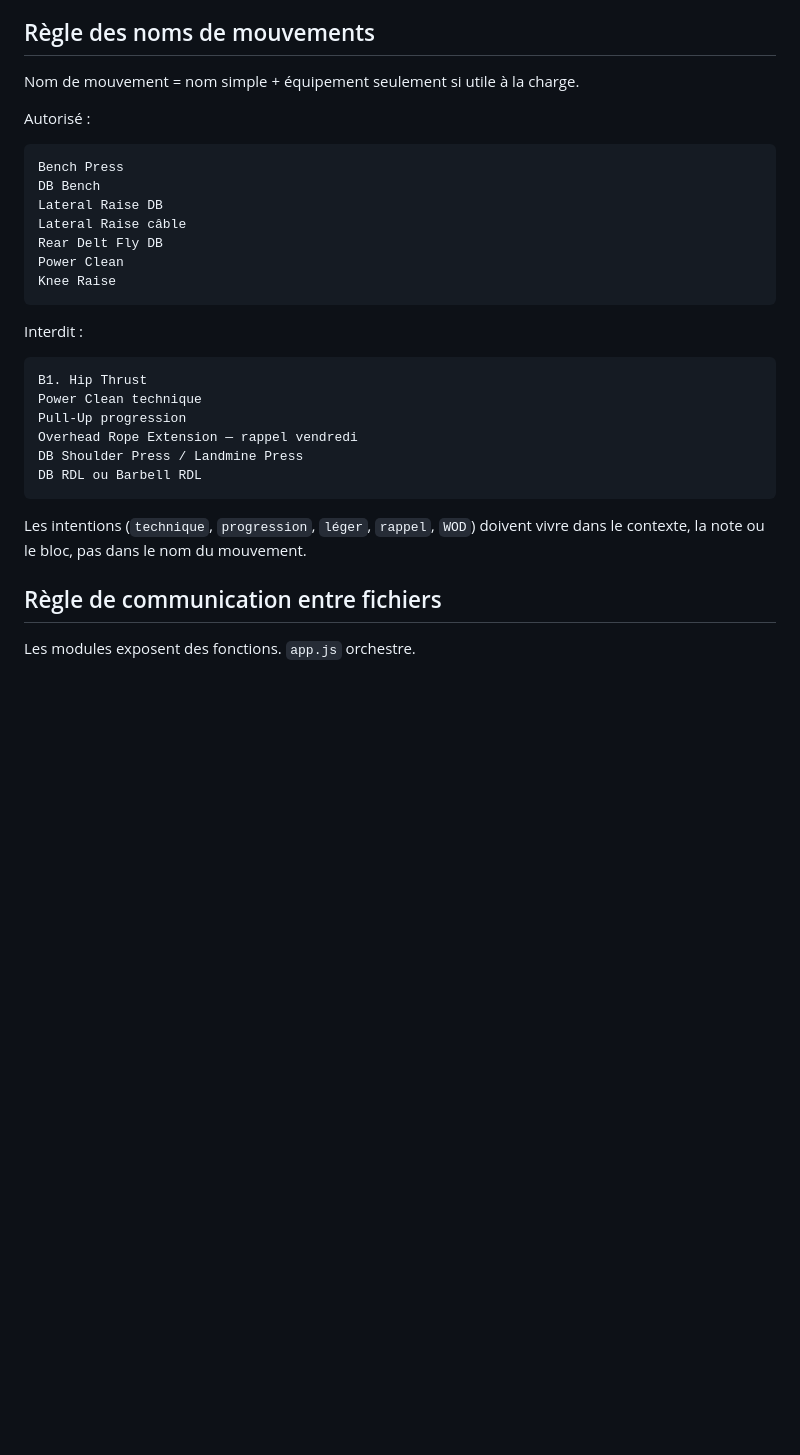
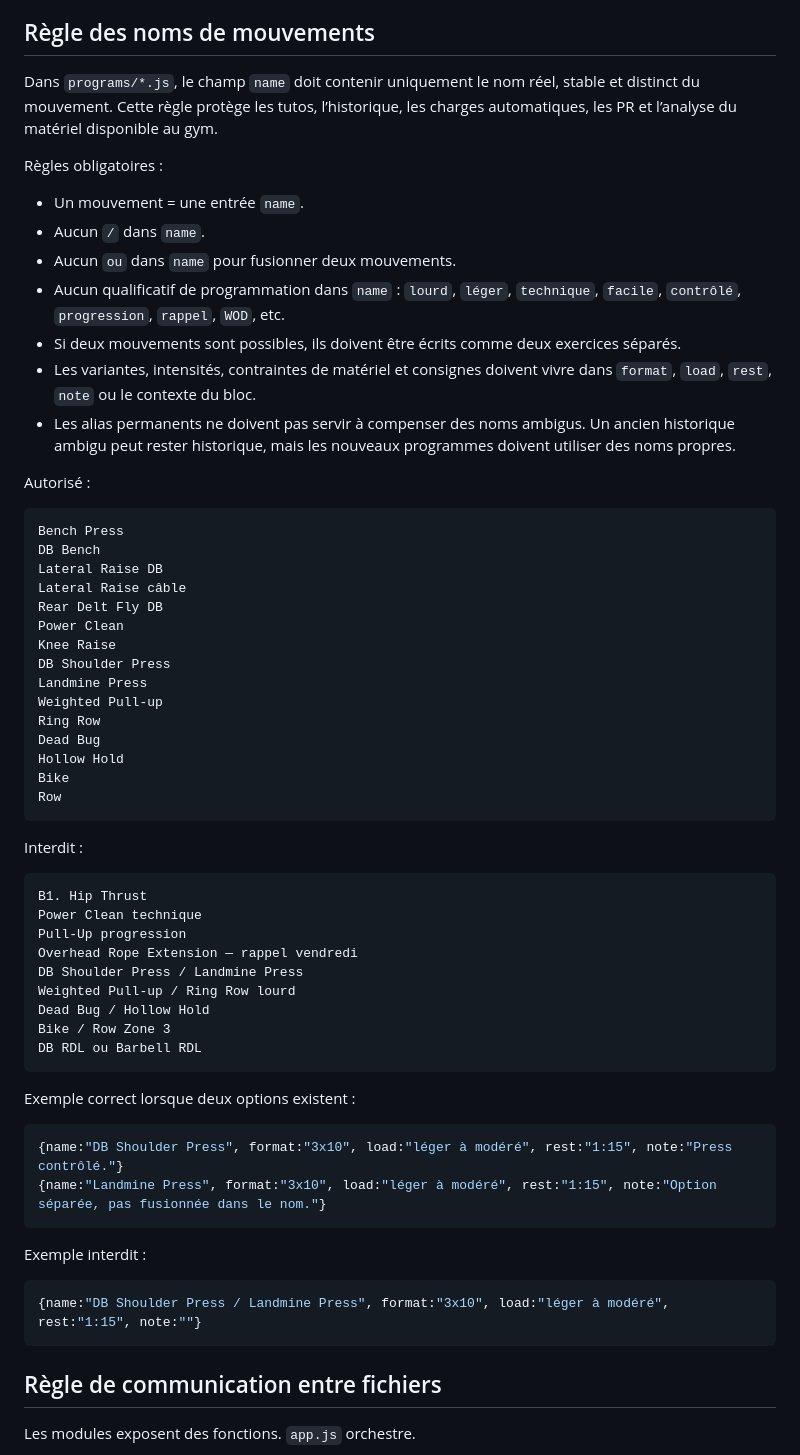
Before and after one commit to Miozza/Racine-multi, a Markdown page: docs/STRUCTURE_CONTRACT.md, the part around the change. GitHub-like rendering; blank space fills up the shorter version.

Commit message:
Renforcer le contrat des noms de mouvements

````diff
--- a/docs/STRUCTURE_CONTRACT.md
+++ b/docs/STRUCTURE_CONTRACT.md
@@ -154,7 +154,17 @@ node dev/structure_checks.js
 
 ## Règle des noms de mouvements
 
-Nom de mouvement = nom simple + équipement seulement si utile à la charge.
+Dans `programs/*.js`, le champ `name` doit contenir uniquement le nom réel, stable et distinct du mouvement. Cette règle protège les tutos, l’historique, les charges automatiques, les PR et l’analyse du matériel disponible au gym.
+
+Règles obligatoires :
+
+- Un mouvement = une entrée `name`.
+- Aucun `/` dans `name`.
+- Aucun `ou` dans `name` pour fusionner deux mouvements.
+- Aucun qualificatif de programmation dans `name` : `lourd`, `léger`, `technique`, `facile`, `contrôlé`, `progression`, `rappel`, `WOD`, etc.
+- Si deux mouvements sont possibles, ils doivent être écrits comme deux exercices séparés.
+- Les variantes, intensités, contraintes de matériel et consignes doivent vivre dans `format`, `load`, `rest`, `note` ou le contexte du bloc.
+- Les alias permanents ne doivent pas servir à compenser des noms ambigus. Un ancien historique ambigu peut rester historique, mais les nouveaux programmes doivent utiliser des noms propres.
 
 Autorisé :
 
@@ -166,6 +176,14 @@ Lateral Raise câble
 Rear Delt Fly DB
 Power Clean
 Knee Raise
+DB Shoulder Press
+Landmine Press
+Weighted Pull-up
+Ring Row
+Dead Bug
+Hollow Hold
+Bike
+Row
 ```
 
 Interdit :
@@ -176,10 +194,24 @@ Power Clean technique
 Pull-Up progression
 Overhead Rope Extension — rappel vendredi
 DB Shoulder Press / Landmine Press
+Weighted Pull-up / Ring Row lourd
+Dead Bug / Hollow Hold
+Bike / Row Zone 3
 DB RDL ou Barbell RDL
 ```
 
-Les intentions (`technique`, `progression`, `léger`, `rappel`, `WOD`) doivent vivre dans le contexte, la note ou le bloc, pas dans le nom du mouvement.
+Exemple correct lorsque deux options existent :
+
+```js
+{name:"DB Shoulder Press", format:"3x10", load:"léger à modéré", rest:"1:15", note:"Press contrôlé."}
+{name:"Landmine Press", format:"3x10", load:"léger à modéré", rest:"1:15", note:"Option séparée, pas fusionnée dans le nom."}
+```
+
+Exemple interdit :
+
+```js
+{name:"DB Shoulder Press / Landmine Press", format:"3x10", load:"léger à modéré", rest:"1:15", note:""}
+```
 
 ## Règle de communication entre fichiers
 
````
